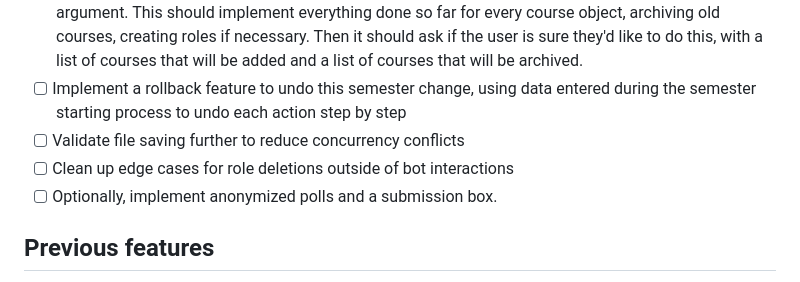
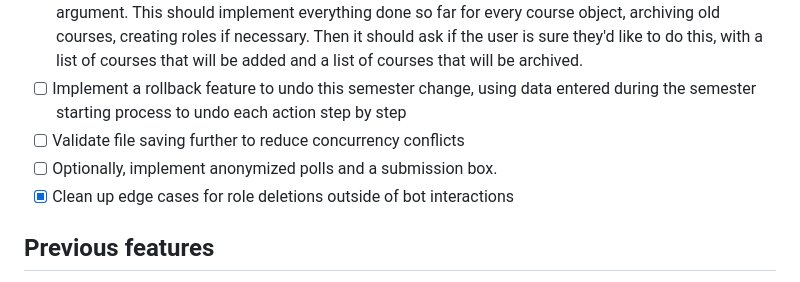
Before and after one commit to jarum3/discordBot325-Progress3, a Markdown page: README.md, the part around the change. GitHub-like rendering.

Commit message:
Editing todo list

```diff
--- a/README.md
+++ b/README.md
@@ -40,8 +40,8 @@ This source code is documented using several features specific to [Typedoc](http
 - [ ] Implement everything together with one start semester command, taking a semester's name as an argument. This should implement everything done so far for every course object, archiving old courses, creating roles if necessary. Then it should ask if the user is sure they'd like to do this, with a list of courses that will be added and a list of courses that will be archived.
 - [ ] Implement a rollback feature to undo this semester change, using data entered during the semester starting process to undo each action step by step
 - [ ] Validate file saving further to reduce concurrency conflicts
-- [ ] Clean up edge cases for role deletions outside of bot interactions
 - [ ] Optionally, implement anonymized polls and a submission box.
+- [x] Clean up edge cases for role deletions outside of bot interactions
 
 ## Previous features
 - [x] **Lock permissions for essentially all current slash-commands behind administrative privileges**
```
